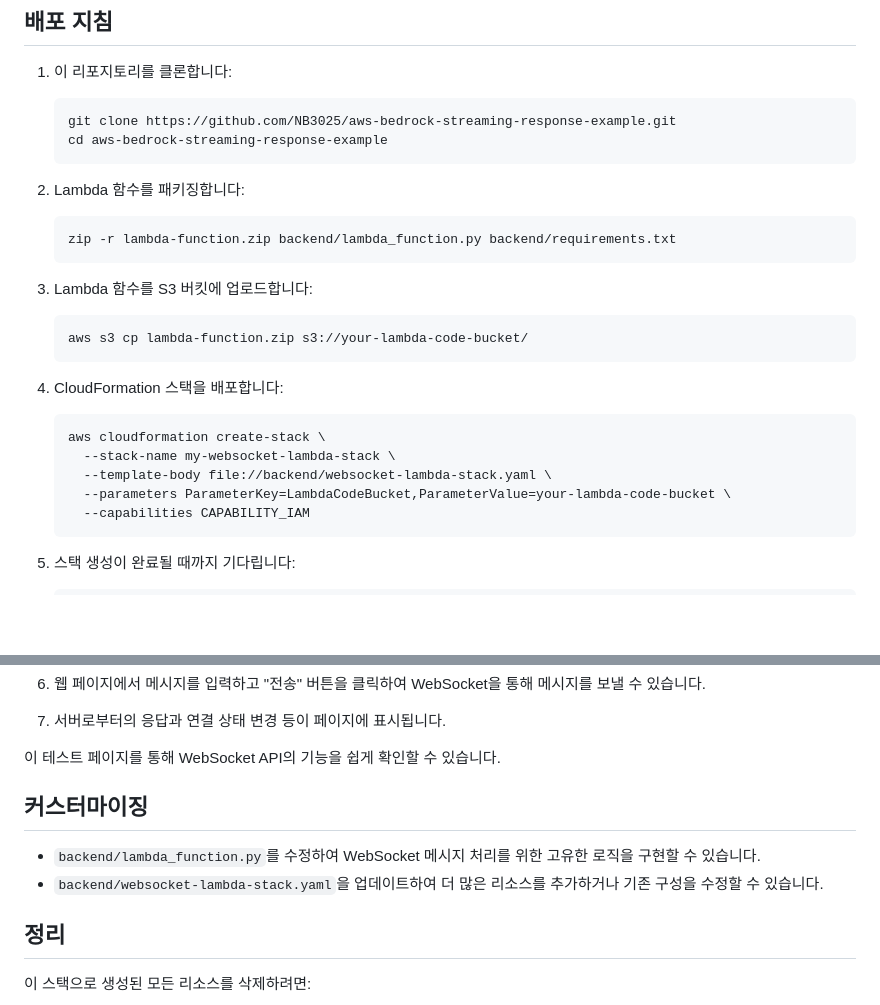
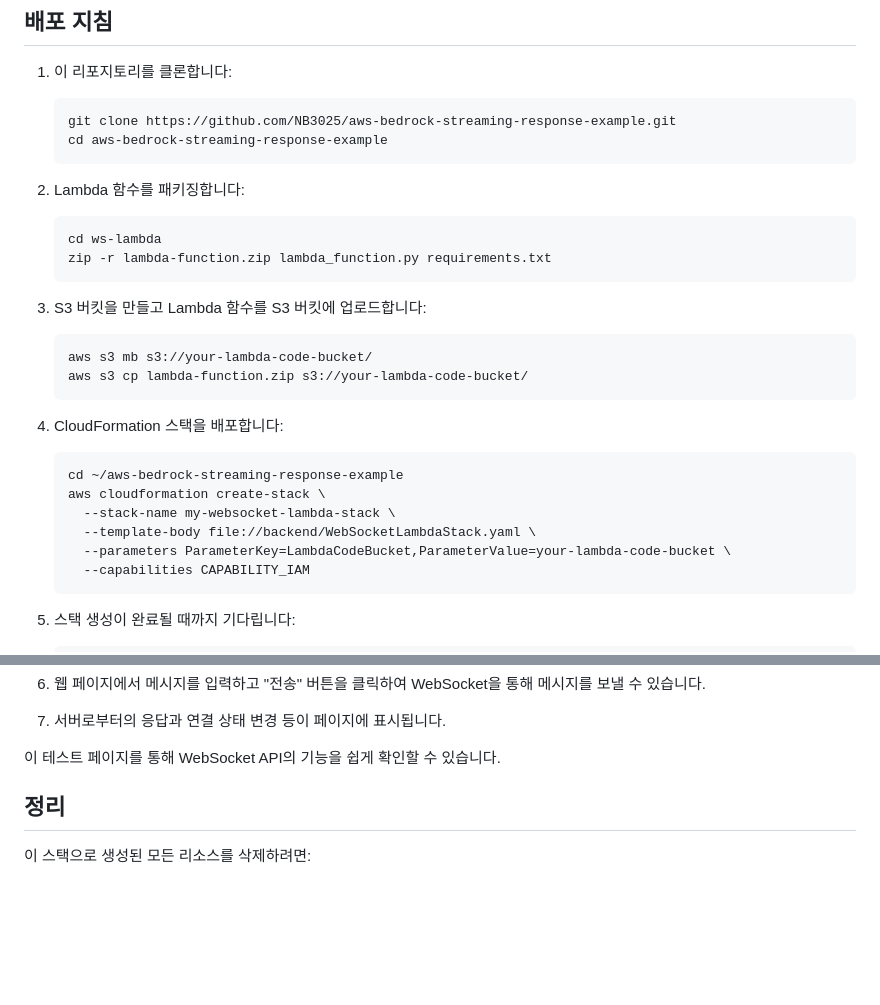
Before and after one commit to NB3025/aws-bedrock-streaming-response-example, a Markdown page: README.md, 2 parts joined by grey strips. Rendered like a GitHub page; blank space fills up the shorter version.

````diff
--- a/README.md
+++ b/README.md
@@ -37,19 +37,22 @@ aws-bedrock-streaming-response-example/
 
 2. Lambda 함수를 패키징합니다:
    ```
-   zip -r lambda-function.zip backend/lambda_function.py backend/requirements.txt
+   cd ws-lambda
+   zip -r lambda-function.zip lambda_function.py requirements.txt
    ```
 
-3. Lambda 함수를 S3 버킷에 업로드합니다:
+3. S3 버킷을 만들고 Lambda 함수를 S3 버킷에 업로드합니다:
    ```
+   aws s3 mb s3://your-lambda-code-bucket/
    aws s3 cp lambda-function.zip s3://your-lambda-code-bucket/
    ```
 
 4. CloudFormation 스택을 배포합니다:
    ```
+   cd ~/aws-bedrock-streaming-response-example
    aws cloudformation create-stack \
      --stack-name my-websocket-lambda-stack \
-     --template-body file://backend/websocket-lambda-stack.yaml \
+     --template-body file://backend/WebSocketLambdaStack.yaml \
      --parameters ParameterKey=LambdaCodeBucket,ParameterValue=your-lambda-code-bucket \
      --capabilities CAPABILITY_IAM
    ```
@@ -103,10 +106,6 @@ WebSocket URL을 사용하여 API에 연결합니다. 이 API는 다음 라우
 
 이 테스트 페이지를 통해 WebSocket API의 기능을 쉽게 확인할 수 있습니다.
 
-## 커스터마이징
-
-- `backend/lambda_function.py`를 수정하여 WebSocket 메시지 처리를 위한 고유한 로직을 구현할 수 있습니다.
-- `backend/websocket-lambda-stack.yaml`을 업데이트하여 더 많은 리소스를 추가하거나 기존 구성을 수정할 수 있습니다.
 
 ## 정리
 
````
